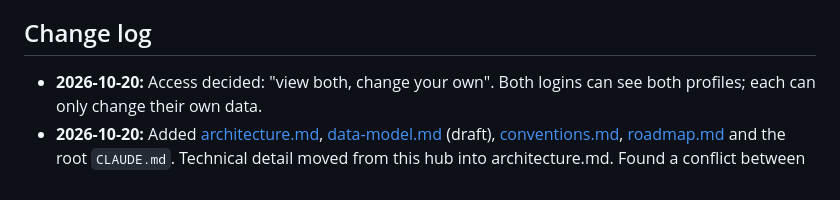
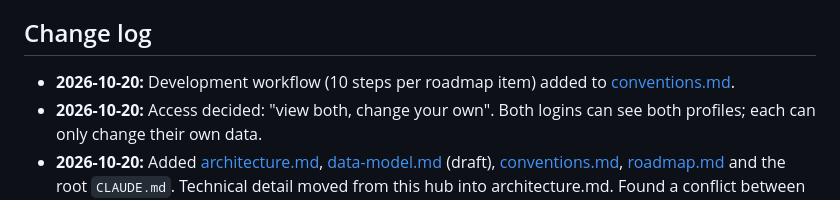
Before and after one commit to AmolParadkar/personal_workout_strategy, a Markdown page: context/skills.md, the part around the change. Drawn GitHub-style.

```diff
--- a/context/skills.md
+++ b/context/skills.md
@@ -125,6 +125,7 @@ Where each metric comes from with an iPhone only (no watch yet):
 
 ## Change log
 
+- **2026-10-20:** Development workflow (10 steps per roadmap item) added to [conventions.md](conventions.md#development-workflow).
 - **2026-10-20:** Access decided: "view both, change your own". Both logins can see both profiles; each can only change their own data.
 - **2026-10-20:** Added [architecture.md](architecture.md), [data-model.md](data-model.md) (draft), [conventions.md](conventions.md), [roadmap.md](roadmap.md) and the root `CLAUDE.md`. Technical detail moved from this hub into architecture.md. Found a conflict between per-login privacy and the profile dropdown (open question).
 - **2026-10-20:** Project folder structure created (empty folders with `.gitkeep`) and `.gitignore` added for secrets, Python, Node/Expo, Vercel and macOS files.
```
Also changed, not shown: context/conventions.md (+15 -0 lines).
